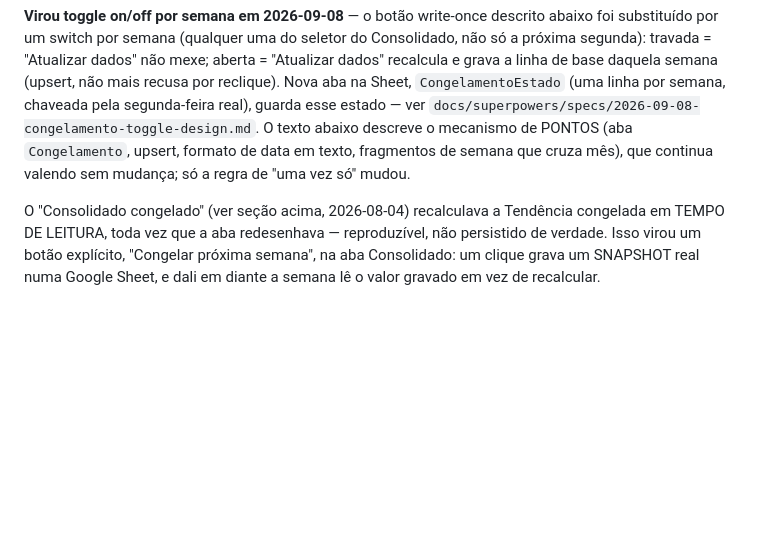
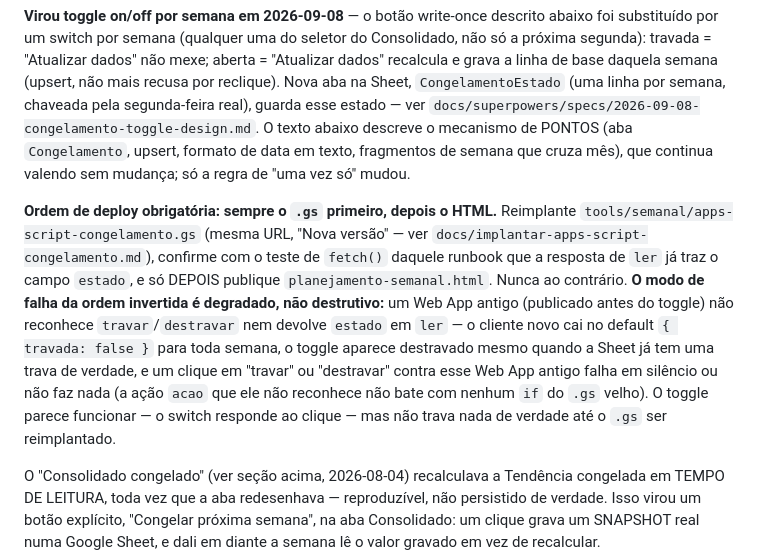
Before and after one commit to amcaccere261283/orcamento-dashboard, a Markdown page: CLAUDE.md, the part around the change. Drawn GitHub-style; blank space fills up the shorter version.

```diff
--- a/CLAUDE.md
+++ b/CLAUDE.md
@@ -1322,6 +1322,21 @@ abaixo descreve o mecanismo de PONTOS (aba `Congelamento`, upsert,
 formato de data em texto, fragmentos de semana que cruza mês), que
 continua valendo sem mudança; só a regra de "uma vez só" mudou.
 
+**Ordem de deploy obrigatória: sempre o `.gs` primeiro, depois o HTML.**
+Reimplante `tools/semanal/apps-script-congelamento.gs` (mesma URL, "Nova
+versão" — ver `docs/implantar-apps-script-congelamento.md`), confirme com o
+teste de `fetch()` daquele runbook que a resposta de `ler` já traz o campo
+`estado`, e só DEPOIS publique `planejamento-semanal.html`. Nunca ao
+contrário. **O modo de falha da ordem invertida é degradado, não
+destrutivo:** um Web App antigo (publicado antes do toggle) não reconhece
+`travar`/`destravar` nem devolve `estado` em `ler` — o cliente novo cai no
+default `{ travada: false }` para toda semana, o toggle aparece destravado
+mesmo quando a Sheet já tem uma trava de verdade, e um clique em "travar"
+ou "destravar" contra esse Web App antigo falha em silêncio ou não faz
+nada (a ação `acao` que ele não reconhece não bate com nenhum `if` do
+`.gs` velho). O toggle parece funcionar — o switch responde ao clique — mas
+não trava nada de verdade até o `.gs` ser reimplantado.
+
 O "Consolidado congelado" (ver seção acima, 2026-08-04) recalculava a Tendência
 congelada em TEMPO DE LEITURA, toda vez que a aba redesenhava — reproduzível, não
 persistido de verdade. Isso virou um botão explícito, "Congelar próxima semana", na aba
```
Also changed, not shown: docs/implantar-apps-script-congelamento.md (+46 -10 lines).
